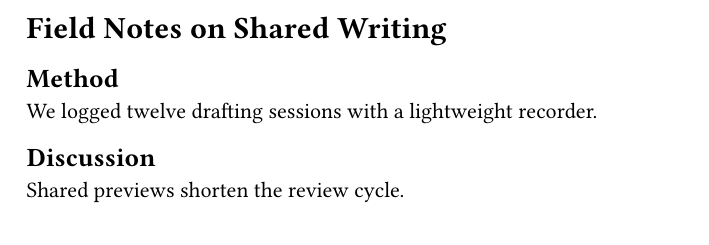
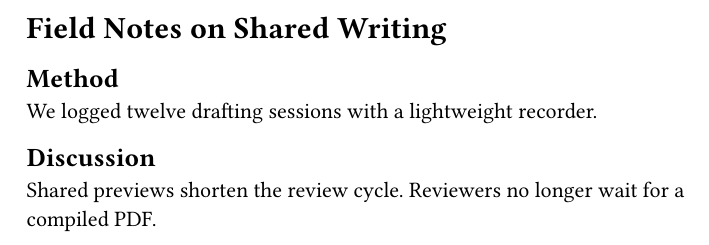
Before and after one commit to vincentarelbundock/librepaper-sync-demo, a Typst document (document.typ): part of the page, cut so that both start at the same text. Compiled offline with Typst 0.15.

Commit message:
Current version

```diff
--- a/document.typ
+++ b/document.typ
@@ -8,4 +8,4 @@
 We logged twelve drafting sessions with a lightweight recorder.
 
 == Discussion
-Shared previews shorten the review cycle.
+Shared previews shorten the review cycle. Reviewers no longer wait for a compiled PDF.
```
